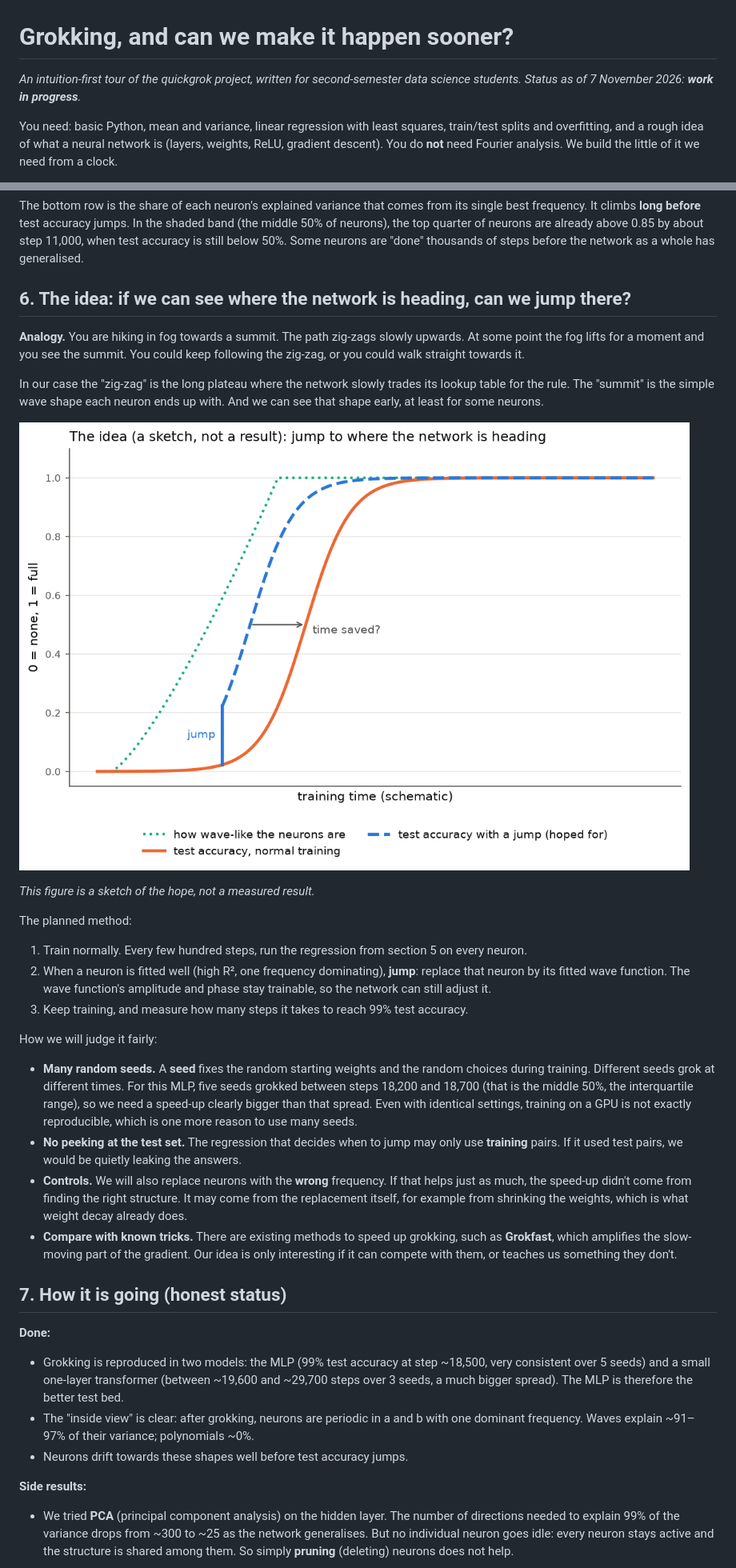
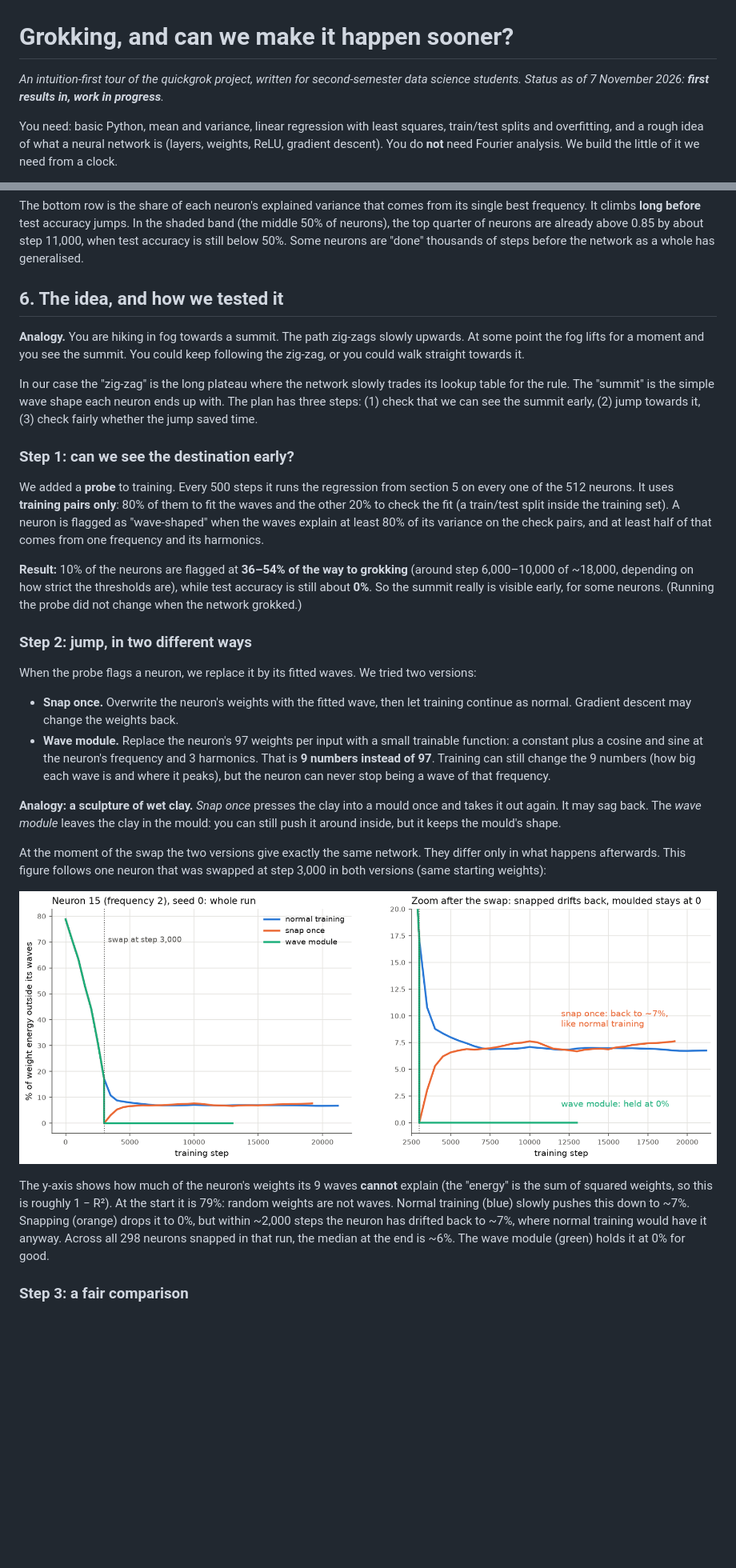
Before and after one commit to PeterVL02/quickgrok, a Markdown page: intuition/README.md, 2 parts joined by grey strips. Shown at 80% size. Drawn GitHub-style; pictures changed too: intuition/figures/jump_idea.png, intuition/figures/snap_vs_mould.png (added); blank space fills up the shorter version.

```diff
--- a/intuition/README.md
+++ b/intuition/README.md
@@ -1,6 +1,6 @@
 # Grokking, and can we make it happen sooner?
 
-*An intuition-first tour of the quickgrok project, written for second-semester data science students. Status as of 7 November 2026: **work in progress**.*
+*An intuition-first tour of the quickgrok project, written for second-semester data science students. Status as of 7 November 2026: **first results in, work in progress**.*
 
 You need: basic Python, mean and variance, linear regression with least squares, train/test splits and overfitting, and a rough idea of what a neural network is (layers, weights, ReLU, gradient descent). You do **not** need Fourier analysis. We build the little of it we need from a clock.
 
@@ -118,38 +118,32 @@ The middle row shows the median R² over all 512 neurons. **Polynomial regressio
 
 The bottom row is the share of each neuron's explained variance that comes from its single best frequency. It climbs **long before** test accuracy jumps. In the shaded band (the middle 50% of neurons), the top quarter of neurons are already above 0.85 by about step 11,000, when test accuracy is still below 50%. Some neurons are "done" thousands of steps before the network as a whole has generalised.
 
-## 6. The idea: if we can see where the network is heading, can we jump there?
+## 6. The idea, and how we tested it
 
 **Analogy.** You are hiking in fog towards a summit. The path zig-zags slowly upwards. At some point the fog lifts for a moment and you see the summit. You could keep following the zig-zag, or you could walk straight towards it.
 
-In our case the "zig-zag" is the long plateau where the network slowly trades its lookup table for the rule. The "summit" is the simple wave shape each neuron ends up with. And we can see that shape early, at least for some neurons.
+In our case the "zig-zag" is the long plateau where the network slowly trades its lookup table for the rule. The "summit" is the simple wave shape each neuron ends up with. The plan has three steps: (1) check that we can see the summit early, (2) jump towards it, (3) check fairly whether the jump saved time.
 
-![jump idea](figures/jump_idea.png)
+### Step 1: can we see the destination early?
 
-*This figure is a sketch of the hope, not a measured result.*
+We added a **probe** to training. Every 500 steps it runs the regression from section 5 on every one of the 512 neurons. It uses **training pairs only**: 80% of them to fit the waves and the other 20% to check the fit (a train/test split inside the training set). A neuron is flagged as "wave-shaped" when the waves explain at least 80% of its variance on the check pairs, and at least half of that comes from one frequency and its harmonics.
 
-The planned method:
+**Result:** 10% of the neurons are flagged at **36–54% of the way to grokking** (around step 6,000–10,000 of ~18,000, depending on how strict the thresholds are), while test accuracy is still about **0%**. So the summit really is visible early, for some neurons. (Running the probe did not change when the network grokked.)
 
-1. Train normally. Every few hundred steps, run the regression from section 5 on every neuron.
-2. When a neuron is fitted well (high R², one frequency dominating), **jump**: replace that neuron by its fitted wave function. The wave function's amplitude and phase stay trainable, so the network can still adjust it.
-3. Keep training, and measure how many steps it takes to reach 99% test accuracy.
+### Step 2: jump, in two different ways
 
-How we will judge it fairly:
+When the probe flags a neuron, we replace it by its fitted waves. We tried two versions:
 
-- **Many random seeds.** A **seed** fixes the random starting weights and the random choices during training. Different seeds grok at different times. For this MLP, five seeds grokked between steps 18,200 and 18,700 (that is the middle 50%, the interquartile range), so we need a speed-up clearly bigger than that spread. Even with identical settings, training on a GPU is not exactly reproducible, which is one more reason to use many seeds.
-- **No peeking at the test set.** The regression that decides when to jump may only use **training** pairs. If it used test pairs, we would be quietly leaking the answers.
-- **Controls.** We will also replace neurons with the **wrong** frequency. If that helps just as much, the speed-up didn't come from finding the right structure. It may come from the replacement itself, for example from shrinking the weights, which is what weight decay already does.
-- **Compare with known tricks.** There are existing methods to speed up grokking, such as **Grokfast**, which amplifies the slow-moving part of the gradient. Our idea is only interesting if it can compete with them, or teaches us something they don't.
+- **Snap once.** Overwrite the neuron's weights with the fitted wave, then let training continue as normal. Gradient descent may change the weights back.
+- **Wave module.** Replace the neuron's 97 weights per input with a small trainable function: a constant plus a cosine and sine at the neuron's frequency and 3 harmonics. That is **9 numbers instead of 97**. Training can still change the 9 numbers (how big each wave is and where it peaks), but the neuron can never stop being a wave of that frequency.
 
-## 7. How it is going (honest status)
+**Analogy: a sculpture of wet clay.** *Snap once* presses the clay into a mould once and takes it out again. It may sag back. The *wave module* leaves the clay in the mould: you can still push it around inside, but it keeps the mould's shape.
 
-**Done:**
+At the moment of the swap the two versions give exactly the same network. They differ only in what happens afterwards. This figure follows one neuron that was swapped at step 3,000 in both versions (same starting weights):
 
-- Grokking is reproduced in two models: the MLP (99% test accuracy at step ~18,500, very consistent over 5 seeds) and a small one-layer transformer (between ~19,600 and ~29,700 steps over 3 seeds, a much bigger spread). The MLP is therefore the better test bed.
-- The "inside view" is clear: after grokking, neurons are periodic in a and b with one dominant frequency. Waves explain ~91–97% of their variance; polynomials ~0%.
-- Neurons drift towards these shapes well before test accuracy jumps.
+![snap vs mould](figures/snap_vs_mould.png)
 
-**Side results:**
+The y-axis shows how much of the neuron's weights its 9 waves **cannot** explain (the "energy" is the sum of squared weights, so this is roughly 1 − R²). At the start it is 79%: random weights are not waves. Normal training (blue) slowly pushes this down to ~7%. Snapping (orange) drops it to 0%, but within ~2,000 steps the neuron has drifted back to ~7%, where normal training would have it anyway. Across all 298 neurons snapped in that run, the median at the end is ~6%. The wave module (green) holds it at 0% for good.
 
-- We tried **PCA** (principal component analysis) on the hidden layer. The number of directions needed to explain 99% of the variance drops from ~300 to ~25 as the network generalises. But no individual neuron goes idle: every neuron stays active and the structure is shared among them. So simply **pruning** (deleting) neurons does not help.
+### Step 3: a fair comparison
 
```
Also changed, not shown: other parts of intuition/README.md (+53 -13 lines), intuition/figures/results_dots.png (added), 1 other file.
